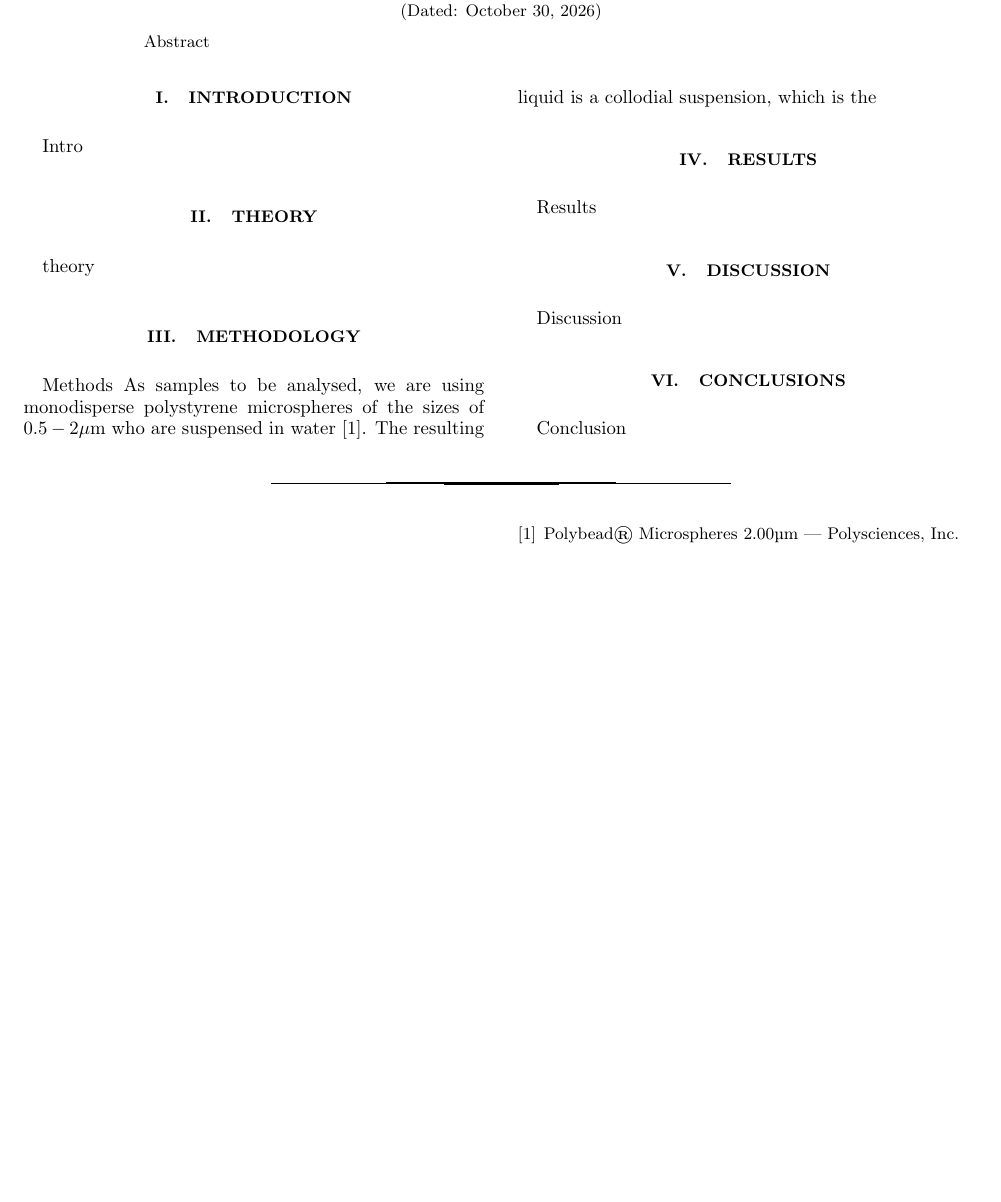
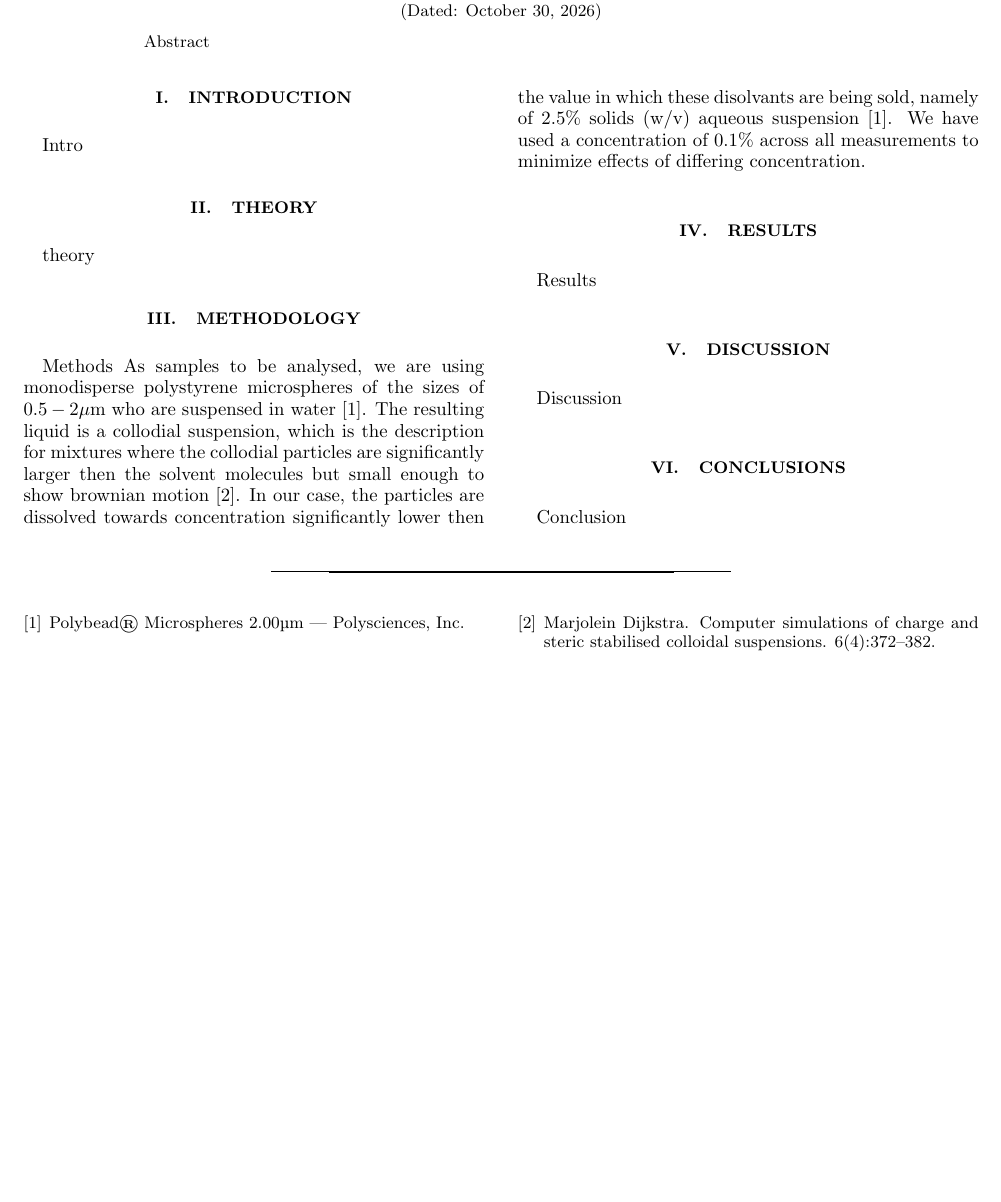
Before and after one commit to HiperLoop/LAB, a LaTeX paper (text/latex/article.tex): part of the page, cut so that both start at the same text, the shorter picture padded with empty space. Compiled offline with pdfLaTeX.

Commit message:
refined Lab Journal including day 2

```diff
--- a/text/latex/article.tex
+++ b/text/latex/article.tex
@@ -114,7 +114,7 @@ Utrecht University}
 
 \section{Methodology}
     Methods
-    As samples to be analysed, we are using monodisperse polystyrene microspheres of the sizes of $0.5-2 \mu\text{m}$ who are suspensed in water \cite{PolybeadMicrospheres200um}. The resulting liquid is a collodial suspension, which is the
+    As samples to be analysed, we are using monodisperse polystyrene microspheres of the sizes of $0.5-2 \mu\text{m}$ who are suspensed in water \cite{PolybeadMicrospheres200um}. The resulting liquid is a collodial suspension, which is the description for mixtures where the collodial particles are significantly larger then the solvent molecules but small enough to show brownian motion \cite{dijkstraComputerSimulationsCharge2001}. In our case, the particles are dissolved towards concentration significantly lower then the value in which these disolvants are being sold, namely of $2.5\%$ solids (w/v) aqueous suspension \cite{PolybeadMicrospheres200um}. We have used a concentration of $0.1\%$ across all measurements to minimize effects of differing concentration.
 \section{Results}\label{results}
     Results
 
@@ -126,6 +126,6 @@ Utrecht University}
 
 \bibliographystyle{unsrt}
 \addcontentsline{toc}{section}{Bibliography}
-\bibliography{zotero_bibliography}
+\bibliography{zotero_bibliography.bib}
 
 \end{document}
```
Also changed, not shown: text/latex/article.bbl, text/latex/article.pdf, 2 other files.
